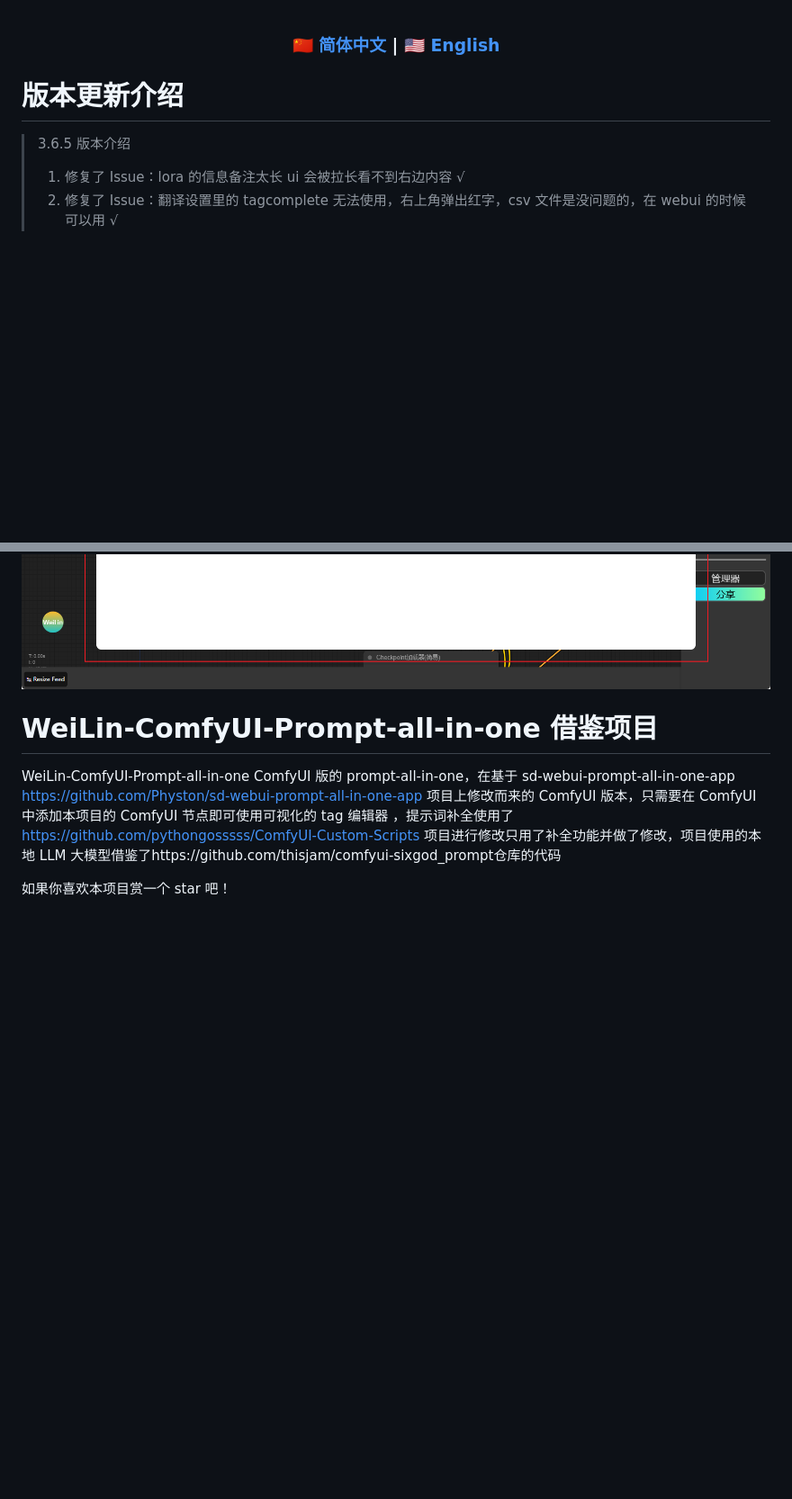
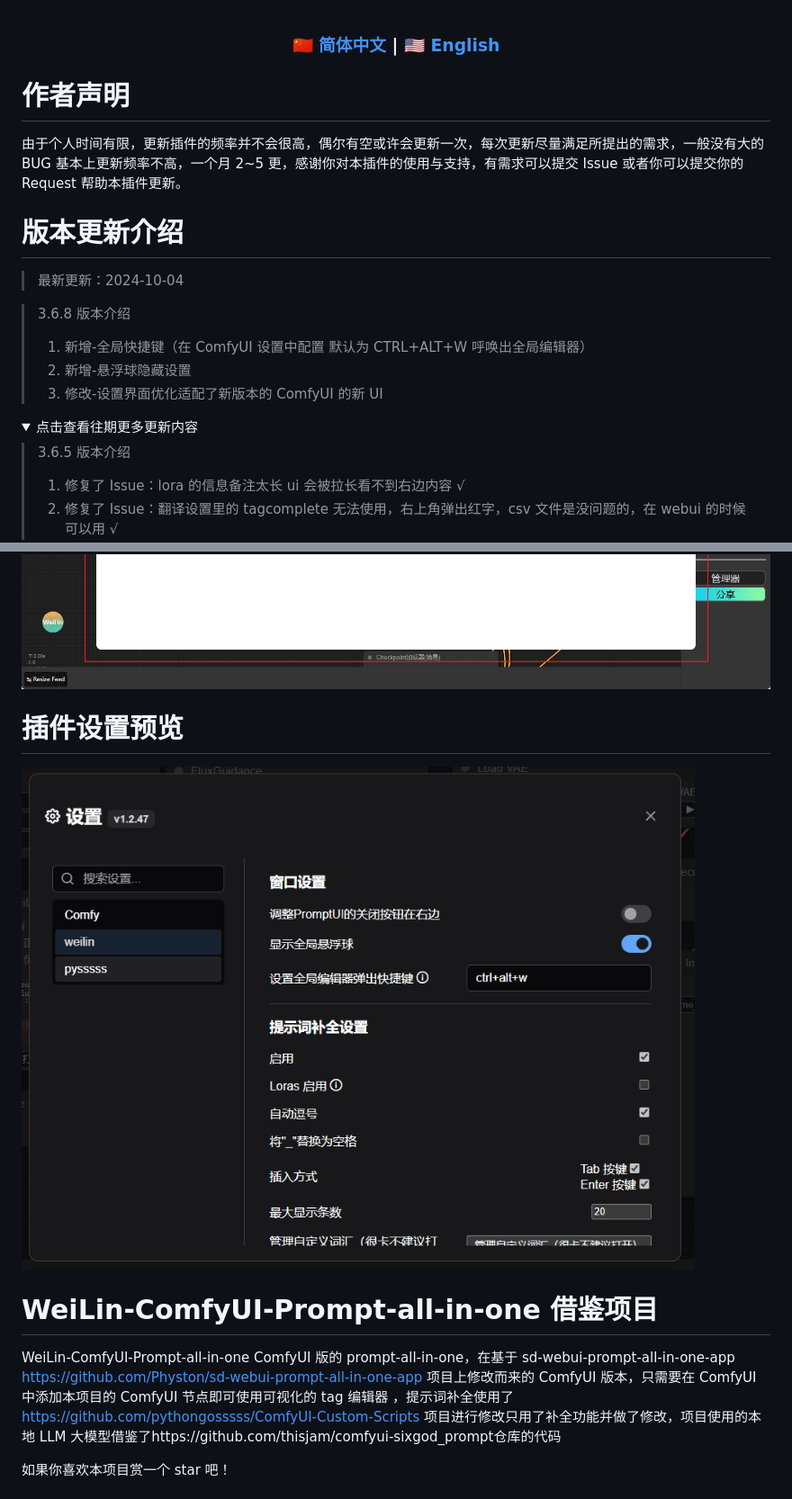
Before and after one commit to weilin9999/WeiLin-ComfyUI-prompt-all-in-one, a Markdown page: README.md, 2 parts joined by grey strips. Shown: that part at 90% size. Rendered like a GitHub page; pictures changed too: step/4.png, step/5.png (added); folded sections open; blank space fills up the shorter version.

```diff
--- a/README.md
+++ b/README.md
@@ -4,7 +4,22 @@
 
 </div>
 
+# 作者声明
+
+由于个人时间有限，更新插件的频率并不会很高，偶尔有空或许会更新一次，每次更新尽量满足所提出的需求，一般没有大的 BUG 基本上更新频率不高，一个月 2~5 更，感谢你对本插件的使用与支持，有需求可以提交 Issue 或者你可以提交你的 Request 帮助本插件更新。
+
 # 版本更新介绍
+
+> 最新更新：2024-10-04
+
+> 3.6.8 版本介绍
+>
+> 1. 新增-全局快捷键（在 ComfyUI 设置中配置 默认为 CTRL+ALT+W 呼唤出全局编辑器）
+> 2. 新增-悬浮球隐藏设置
+> 3. 修改-设置界面优化适配了新版本的 ComfyUI 的新 UI
+
+<details>
+<summary>点击查看往期更多更新内容</summary>
 
 > 3.6.5 版本介绍
 >
@@ -73,6 +90,10 @@
 ![](https://github.com/weilin9999/WeiLin-ComfyUI-prompt-all-in-one/blob/master/step/3.png)
 ![](https://github.com/weilin9999/WeiLin-ComfyUI-prompt-all-in-one/blob/master/step/4.png)
 
+# 插件设置预览
+
+![](https://github.com/weilin9999/WeiLin-ComfyUI-prompt-all-in-one/blob/master/step/5.png)
+
 # WeiLin-ComfyUI-Prompt-all-in-one 借鉴项目
 
 WeiLin-ComfyUI-Prompt-all-in-one ComfyUI 版的 prompt-all-in-one，在基于 sd-webui-prompt-all-in-one-app https://github.com/Physton/sd-webui-prompt-all-in-one-app 项目上修改而来的 ComfyUI 版本，只需要在 ComfyUI 中添加本项目的 ComfyUI 节点即可使用可视化的 tag 编辑器 ，提示词补全使用了 https://github.com/pythongosssss/ComfyUI-Custom-Scripts 项目进行修改只用了补全功能并做了修改，项目使用的本地 LLM 大模型借鉴了https://github.com/thisjam/comfyui-sixgod_prompt仓库的代码
```
Also changed, not shown: other parts of README.md (+2 -0 lines), README_EN.md (+24 -0 lines), step/1.png, step/2.png, step/3.png, 2 other files.
